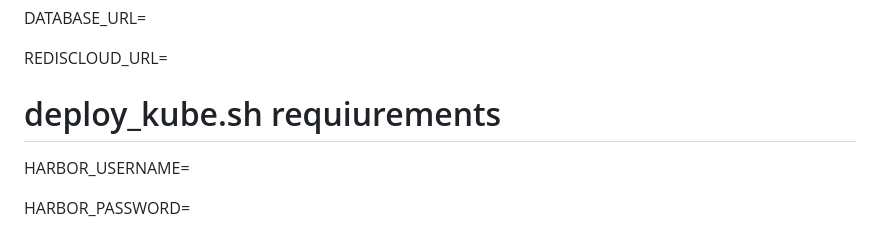
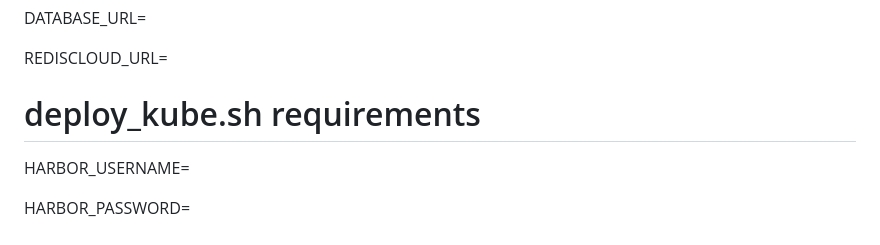
Before and after one commit to arpansahu/school_chale_hum, a Markdown page: README.md, the part around the change. GitHub-like rendering.

Commit message:
Automatic Update README.md

```diff
--- a/README.md
+++ b/README.md
@@ -4239,7 +4239,7 @@ DATABASE_URL=
 
 REDISCLOUD_URL=
 
-# deploy_kube.sh requiurements
+# deploy_kube.sh requirements
 HARBOR_USERNAME=
 
 HARBOR_PASSWORD=
```
